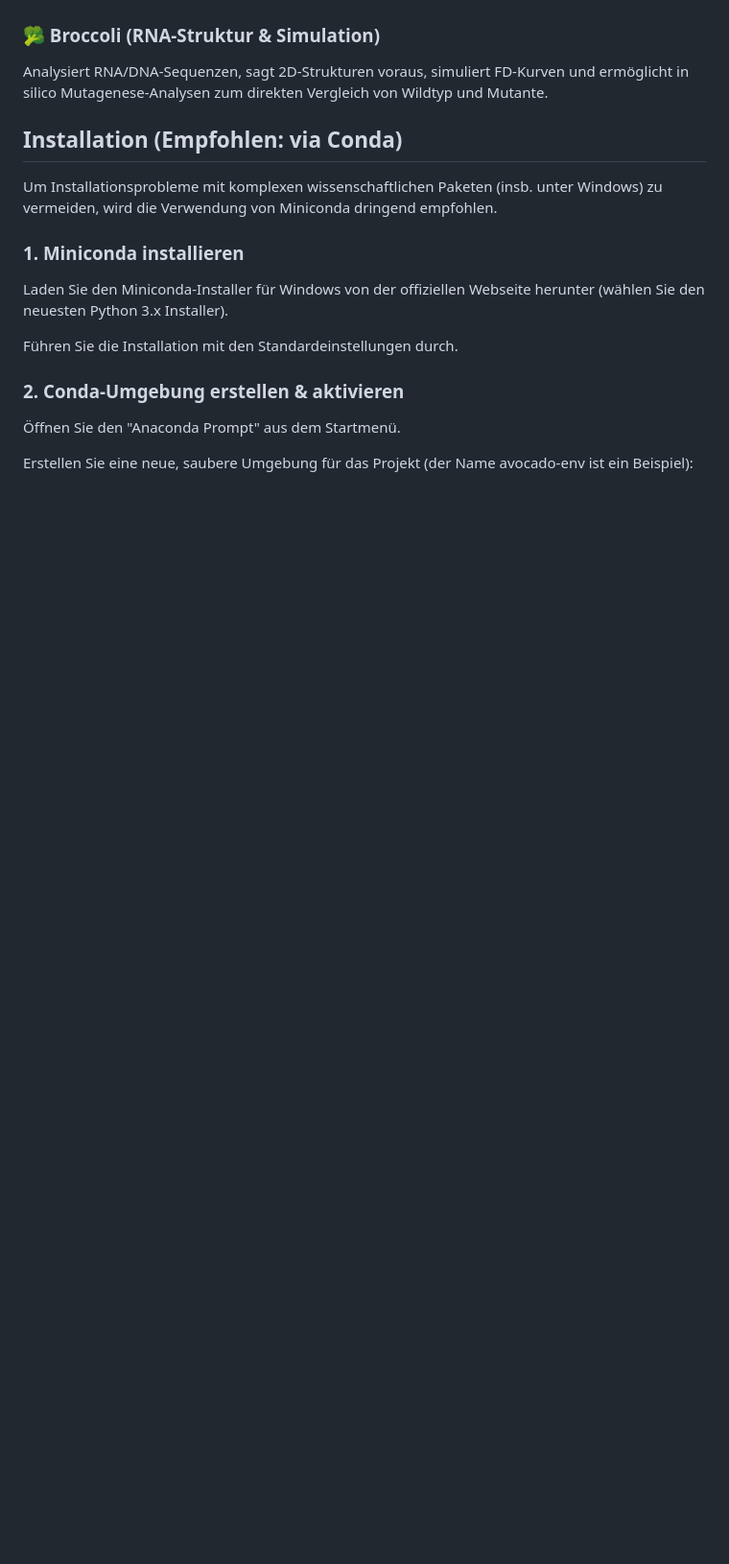
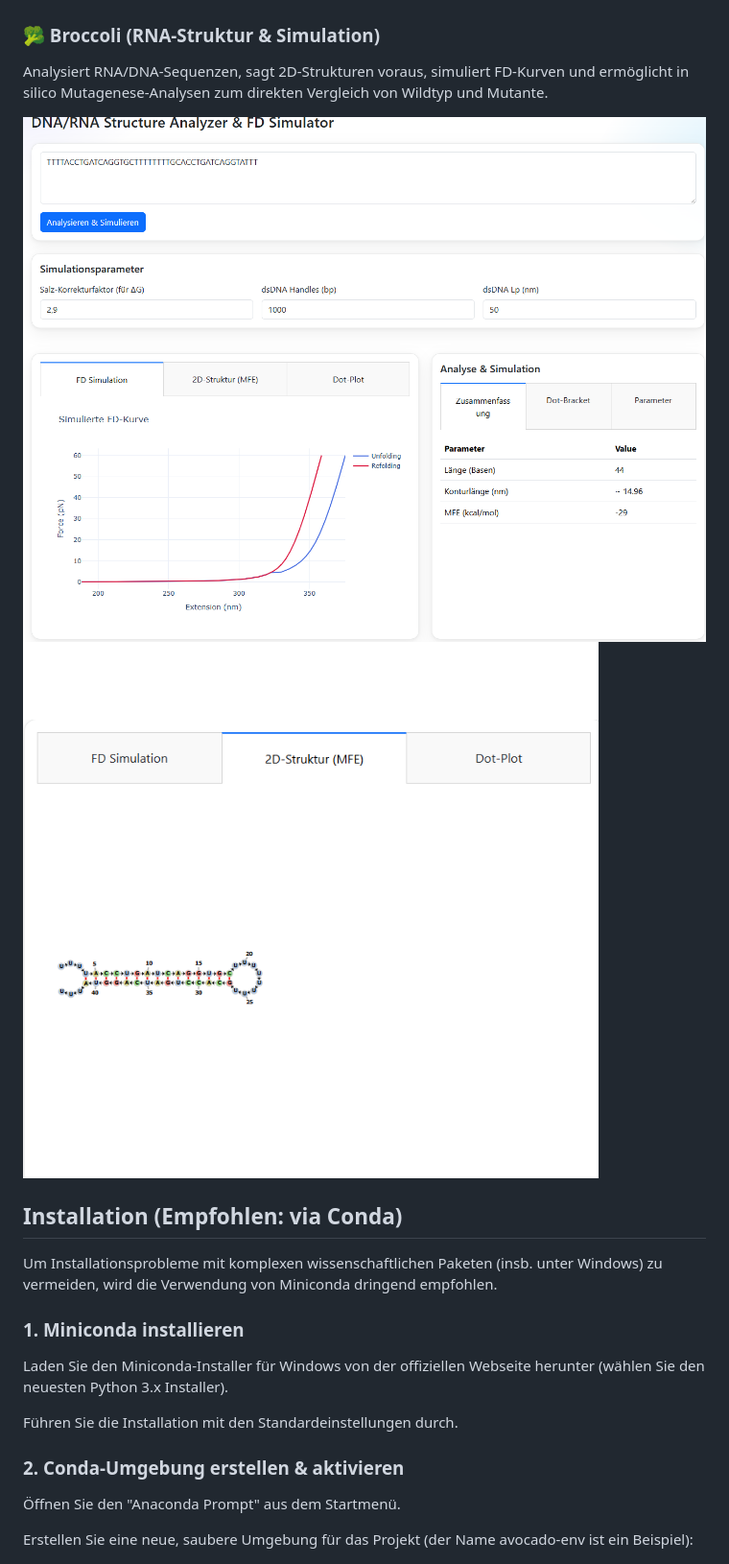
Before and after one commit to pUC19/AVOCADO-Frontend, a Markdown page: README.md, the part around the change. Shown: that part at 96% size. Rendered like a GitHub page; blank space fills up the shorter version.

```diff
--- a/README.md
+++ b/README.md
@@ -43,8 +43,10 @@ Die Suite besteht aus vier Hauptmodulen, die jeweils für spezifische Analyse-Wo
 
 
 ### 🥦 Broccoli (RNA-Struktur & Simulation)
+Analysiert RNA/DNA-Sequenzen, sagt 2D-Strukturen voraus, simuliert FD-Kurven und ermöglicht in silico Mutagenese-Analysen zum direkten Vergleich von Wildtyp und Mutante.
 
-Analysiert RNA/DNA-Sequenzen, sagt 2D-Strukturen voraus, simuliert FD-Kurven und ermöglicht in silico Mutagenese-Analysen zum direkten Vergleich von Wildtyp und Mutante.
+![Broccoli](docs/broccoli_fd.png)
+![Broccoli](docs/broccoli_struktur.png)
 
 ## Installation (Empfohlen: via Conda)
 Um Installationsprobleme mit komplexen wissenschaftlichen Paketen (insb. unter Windows) zu vermeiden, wird die Verwendung von Miniconda dringend empfohlen.
```
